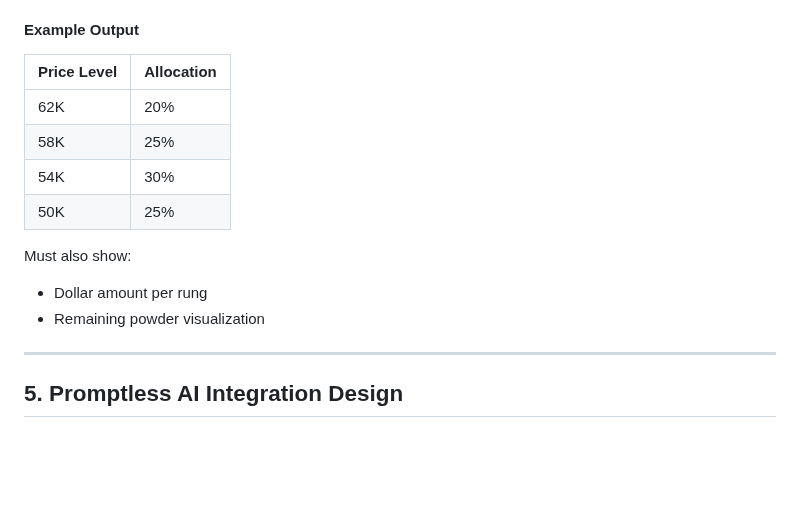
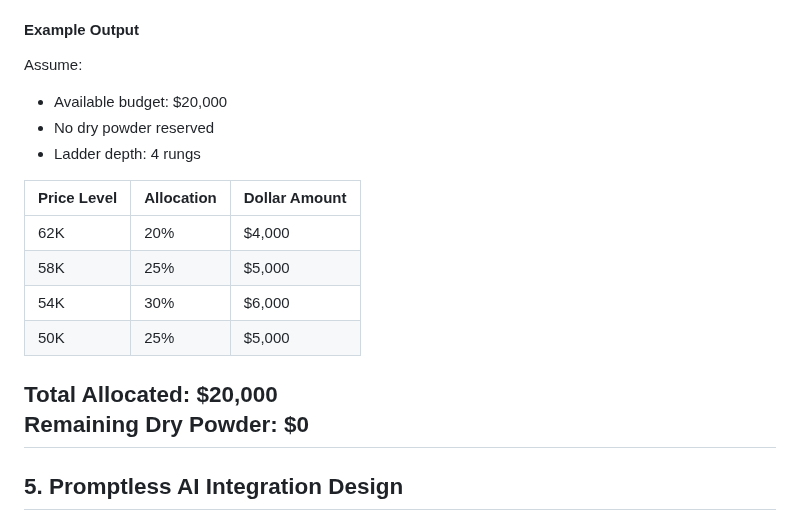
Before and after one commit to shiyonglu/database_javascript, a Markdown page: BTCProject/README.MD, the part around the change. Drawn GitHub-style; blank space fills up the shorter version.

```diff
--- a/BTCProject/README.MD
+++ b/BTCProject/README.MD
@@ -216,18 +216,20 @@ Must include:
 
 #### Example Output
 
-| Price Level | Allocation |
-|------------|------------|
-| 62K | 20% |
-| 58K | 25% |
-| 54K | 30% |
-| 50K | 25% |
+Assume:
+- Available budget: $20,000
+- No dry powder reserved
+- Ladder depth: 4 rungs
 
-Must also show:
+| Price Level | Allocation | Dollar Amount |
+|------------|------------|---------------|
+| 62K | 20% | $4,000 |
+| 58K | 25% | $5,000 |
+| 54K | 30% | $6,000 |
+| 50K | 25% | $5,000 |
 
-- Dollar amount per rung
-- Remaining powder visualization
-
+Total Allocated: $20,000
+Remaining Dry Powder: $0
 ---
 
 ## 5. Promptless AI Integration Design
```
